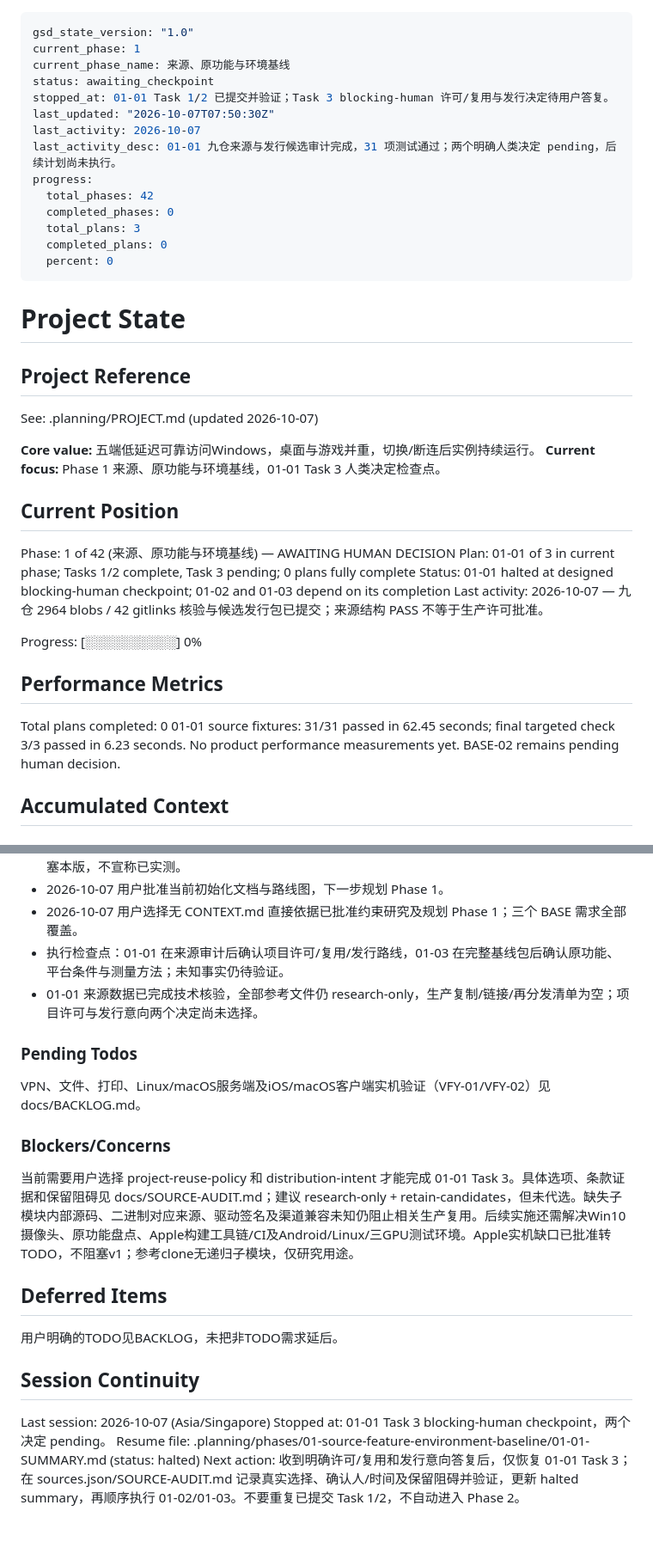
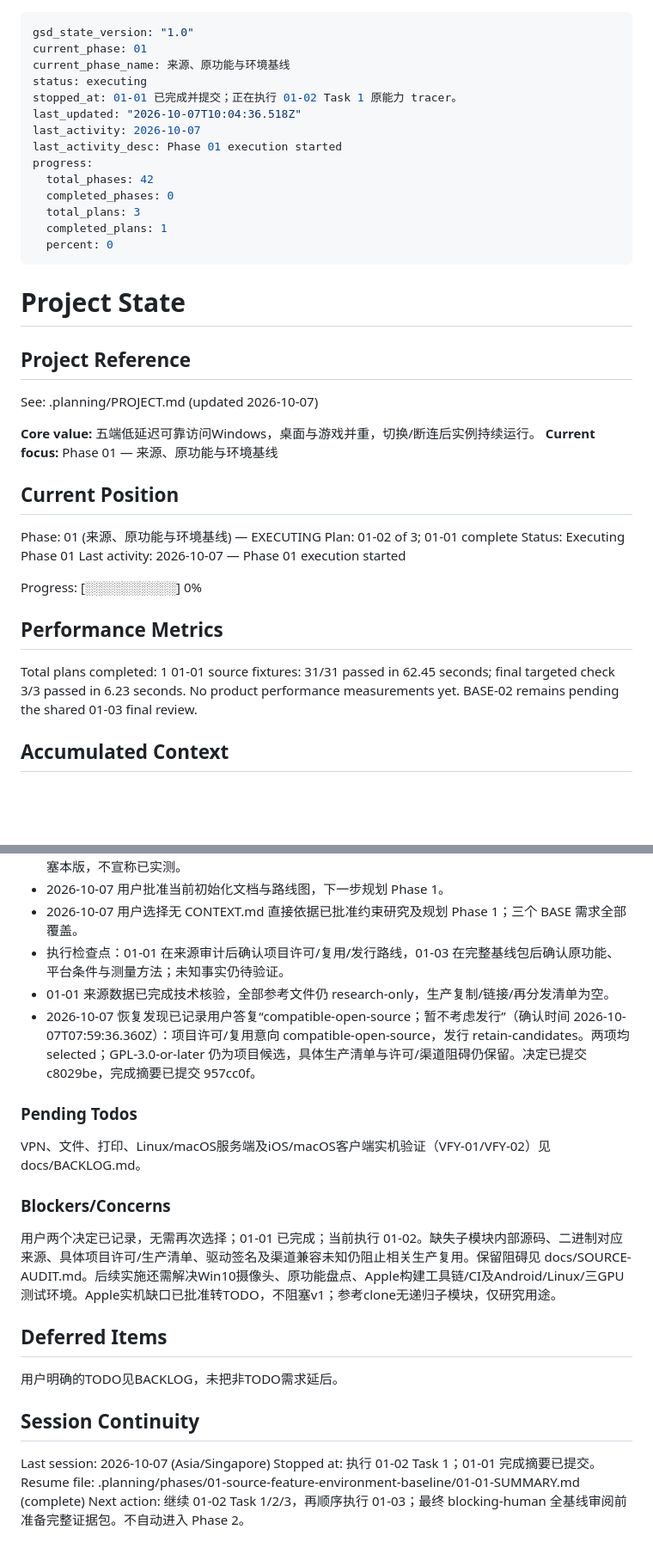
Before and after one commit to Jerry12228/Aether, a Markdown page: .planning/STATE.md, 2 parts joined by grey strips. Shown at 86% size. Rendered like a GitHub page; blank space fills up the shorter version.

Commit message:
docs(01-01): synchronize completed plan and next execution position

```diff
--- a/.planning/STATE.md
+++ b/.planning/STATE.md
@@ -1,17 +1,17 @@
 ---
 gsd_state_version: "1.0"
-current_phase: 1
+current_phase: 01
 current_phase_name: 来源、原功能与环境基线
-status: awaiting_checkpoint
-stopped_at: 01-01 Task 1/2 已提交并验证；Task 3 blocking-human 许可/复用与发行决定待用户答复。
-last_updated: "2026-10-07T07:50:30Z"
+status: executing
+stopped_at: 01-01 已完成并提交；正在执行 01-02 Task 1 原能力 tracer。
+last_updated: "2026-10-07T10:04:36.518Z"
 last_activity: 2026-10-07
-last_activity_desc: 01-01 九仓来源与发行候选审计完成，31 项测试通过；两个明确人类决定 pending，后续计划尚未执行。
+last_activity_desc: Phase 01 execution started
 progress:
   total_phases: 42
   completed_phases: 0
   total_plans: 3
-  completed_plans: 0
+  completed_plans: 1
   percent: 0
 ---
 
@@ -22,22 +22,22 @@ progress:
 See: .planning/PROJECT.md (updated 2026-10-07)
 
 **Core value:** 五端低延迟可靠访问Windows，桌面与游戏并重，切换/断连后实例持续运行。
-**Current focus:** Phase 1 来源、原功能与环境基线，01-01 Task 3 人类决定检查点。
+**Current focus:** Phase 01 — 来源、原功能与环境基线
 
 ## Current Position
 
-Phase: 1 of 42 (来源、原功能与环境基线) — AWAITING HUMAN DECISION
-Plan: 01-01 of 3 in current phase; Tasks 1/2 complete, Task 3 pending; 0 plans fully complete
-Status: 01-01 halted at designed blocking-human checkpoint; 01-02 and 01-03 depend on its completion
-Last activity: 2026-10-07 — 九仓 2964 blobs / 42 gitlinks 核验与候选发行包已提交；来源结构 PASS 不等于生产许可批准。
+Phase: 01 (来源、原功能与环境基线) — EXECUTING
+Plan: 01-02 of 3; 01-01 complete
+Status: Executing Phase 01
+Last activity: 2026-10-07 — Phase 01 execution started
 
 Progress: [░░░░░░░░░░] 0%
 
 ## Performance Metrics
 
-Total plans completed: 0
+Total plans completed: 1
 01-01 source fixtures: 31/31 passed in 62.45 seconds; final targeted check 3/3 passed in 6.23 seconds.
-No product performance measurements yet. BASE-02 remains pending human decision.
+No product performance measurements yet. BASE-02 remains pending the shared 01-03 final review.
 
 ## Accumulated Context
 
@@ -52,7 +52,8 @@ No product performance measurements yet. BASE-02 remains pending human decision.
 - 2026-10-07 用户批准当前初始化文档与路线图，下一步规划 Phase 1。
 - 2026-10-07 用户选择无 CONTEXT.md 直接依据已批准约束研究及规划 Phase 1；三个 BASE 需求全部覆盖。
 - 执行检查点：01-01 在来源审计后确认项目许可/复用/发行路线，01-03 在完整基线包后确认原功能、平台条件与测量方法；未知事实仍待验证。
-- 01-01 来源数据已完成技术核验，全部参考文件仍 research-only，生产复制/链接/再分发清单为空；项目许可与发行意向两个决定尚未选择。
+- 01-01 来源数据已完成技术核验，全部参考文件仍 research-only，生产复制/链接/再分发清单为空。
+- 2026-10-07 恢复发现已记录用户答复“compatible-open-source；暂不考虑发行”（确认时间 2026-10-07T07:59:36.360Z）：项目许可/复用意向 compatible-open-source，发行 retain-candidates。两项均 selected；GPL-3.0-or-later 仍为项目候选，具体生产清单与许可/渠道阻碍仍保留。决定已提交 c8029be，完成摘要已提交 957cc0f。
 
 ### Pending Todos
 
@@ -60,7 +61,7 @@ VPN、文件、打印、Linux/macOS服务端及iOS/macOS客户端实机验证（
 
 ### Blockers/Concerns
 
-当前需要用户选择 project-reuse-policy 和 distribution-intent 才能完成 01-01 Task 3。具体选项、条款证据和保留阻碍见 docs/SOURCE-AUDIT.md；建议 research-only + retain-candidates，但未代选。缺失子模块内部源码、二进制对应来源、驱动签名及渠道兼容未知仍阻止相关生产复用。后续实施还需解决Win10摄像头、原功能盘点、Apple构建工具链/CI及Android/Linux/三GPU测试环境。Apple实机缺口已批准转TODO，不阻塞v1；参考clone无递归子模块，仅研究用途。
+用户两个决定已记录，无需再次选择；01-01 已完成；当前执行 01-02。缺失子模块内部源码、二进制对应来源、具体项目许可/生产清单、驱动签名及渠道兼容未知仍阻止相关生产复用。保留阻碍见 docs/SOURCE-AUDIT.md。后续实施还需解决Win10摄像头、原功能盘点、Apple构建工具链/CI及Android/Linux/三GPU测试环境。Apple实机缺口已批准转TODO，不阻塞v1；参考clone无递归子模块，仅研究用途。
 
 ## Deferred Items
 
@@ -69,6 +70,6 @@ VPN、文件、打印、Linux/macOS服务端及iOS/macOS客户端实机验证（
 ## Session Continuity
 
 Last session: 2026-10-07 (Asia/Singapore)
-Stopped at: 01-01 Task 3 blocking-human checkpoint，两个决定 pending。
-Resume file: .planning/phases/01-source-feature-environment-baseline/01-01-SUMMARY.md (status: halted)
-Next action: 收到明确许可/复用和发行意向答复后，仅恢复 01-01 Task 3；在 sources.json/SOURCE-AUDIT.md 记录真实选择、确认人/时间及保留阻碍并验证，更新 halted summary，再顺序执行 01-02/01-03。不要重复已提交 Task 1/2，不自动进入 Phase 2。
+Stopped at: 执行 01-02 Task 1；01-01 完成摘要已提交。
+Resume file: .planning/phases/01-source-feature-environment-baseline/01-01-SUMMARY.md (complete)
+Next action: 继续 01-02 Task 1/2/3，再顺序执行 01-03；最终 blocking-human 全基线审阅前准备完整证据包。不自动进入 Phase 2。
```
Also changed, not shown: .planning/ROADMAP.md (+3 -3 lines).
